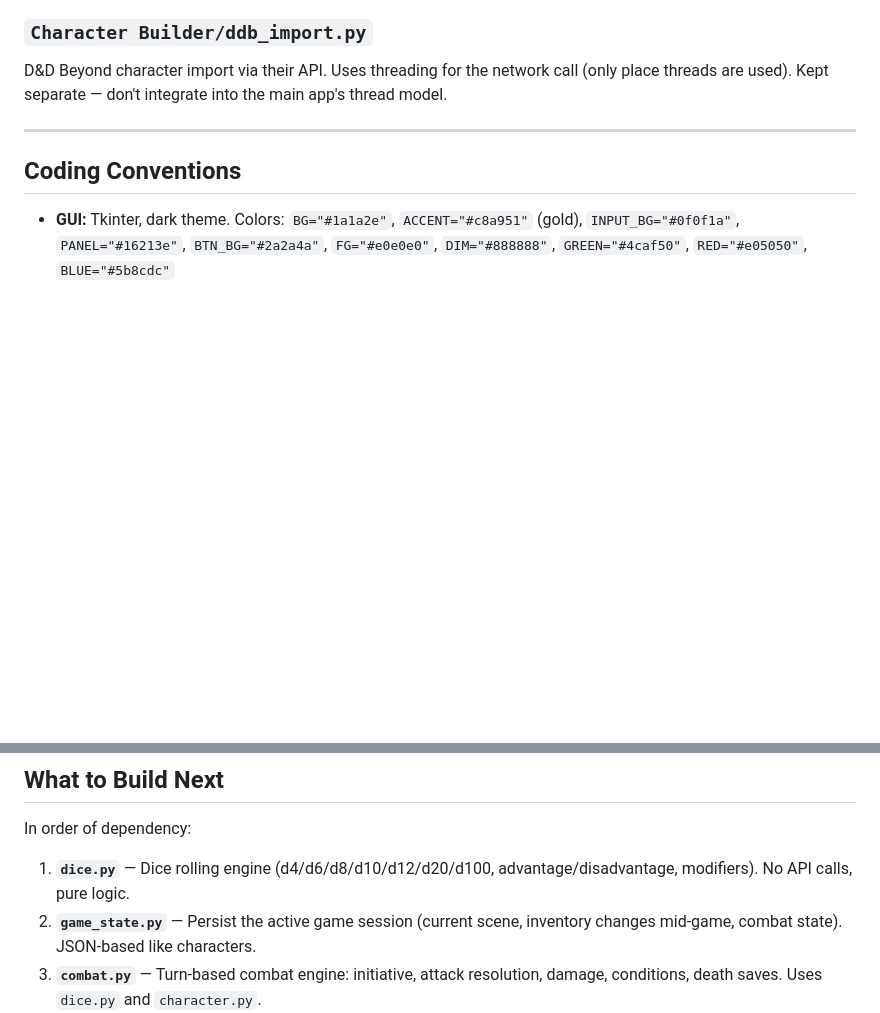
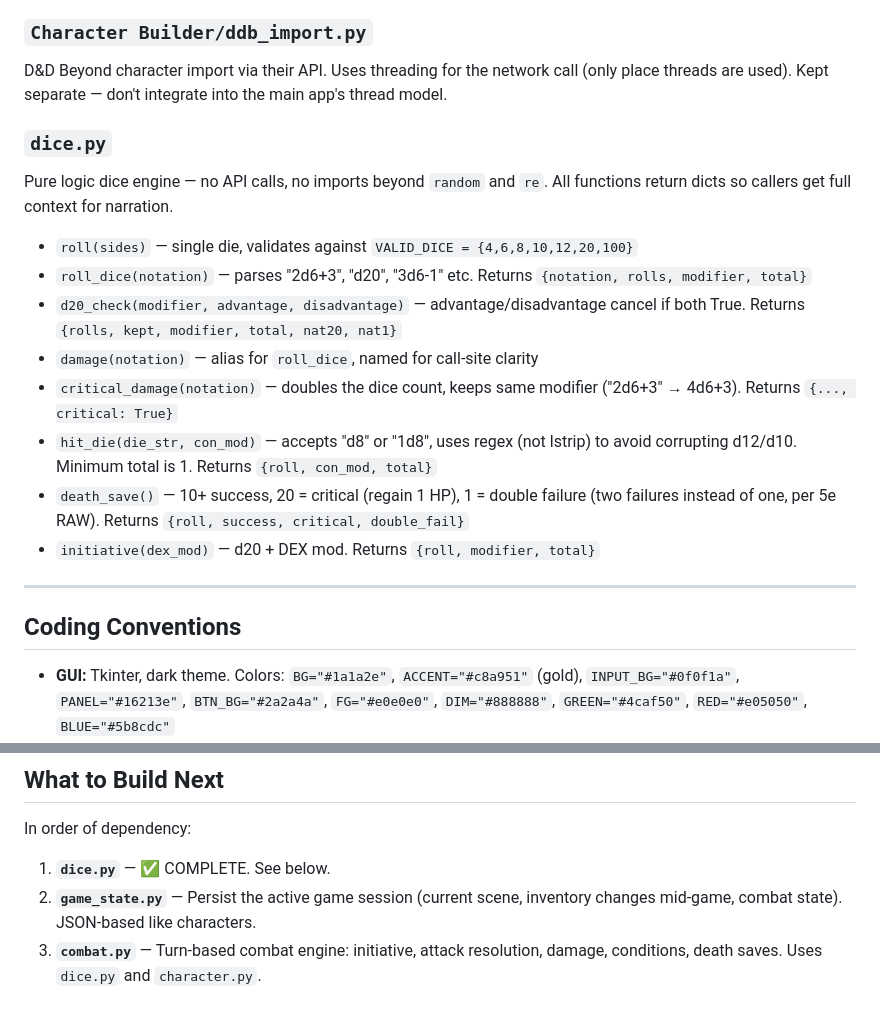
Before and after one commit to Smlcrp/dndgame, a Markdown page: CLAUDE.md, 2 parts joined by grey strips. Rendered like a GitHub page; blank space fills up the shorter version.

Commit message:
Update CLAUDE.md: document completed dice.py

```diff
--- a/CLAUDE.md
+++ b/CLAUDE.md
@@ -111,6 +111,18 @@ Comprehensive D&D 5e data module. Key exports:
 ### `Character Builder/ddb_import.py`
 D&D Beyond character import via their API. Uses threading for the network call (only place threads are used). Kept separate — don't integrate into the main app's thread model.
 
+### `dice.py`
+Pure logic dice engine — no API calls, no imports beyond `random` and `re`. All functions return dicts so callers get full context for narration.
+
+- `roll(sides)` — single die, validates against `VALID_DICE = {4,6,8,10,12,20,100}`
+- `roll_dice(notation)` — parses "2d6+3", "d20", "3d6-1" etc. Returns `{notation, rolls, modifier, total}`
+- `d20_check(modifier, advantage, disadvantage)` — advantage/disadvantage cancel if both True. Returns `{rolls, kept, modifier, total, nat20, nat1}`
+- `damage(notation)` — alias for `roll_dice`, named for call-site clarity
+- `critical_damage(notation)` — doubles the dice count, keeps same modifier ("2d6+3" → 4d6+3). Returns `{..., critical: True}`
+- `hit_die(die_str, con_mod)` — accepts "d8" or "1d8", uses regex (not lstrip) to avoid corrupting d12/d10. Minimum total is 1. Returns `{roll, con_mod, total}`
+- `death_save()` — 10+ success, 20 = critical (regain 1 HP), 1 = double failure (two failures instead of one, per 5e RAW). Returns `{roll, success, critical, double_fail}`
+- `initiative(dex_mod)` — d20 + DEX mod. Returns `{roll, modifier, total}`
+
 ---
 
 ## Coding Conventions
@@ -128,7 +140,7 @@ D&D Beyond character import via their API. Uses threading for the network call (
 ## What to Build Next
 In order of dependency:
 
-1. **`dice.py`** — Dice rolling engine (d4/d6/d8/d10/d12/d20/d100, advantage/disadvantage, modifiers). No API calls, pure logic.
+1. **`dice.py`** — ✅ COMPLETE. See below.
 2. **`game_state.py`** — Persist the active game session (current scene, inventory changes mid-game, combat state). JSON-based like characters.
 3. **`combat.py`** — Turn-based combat engine: initiative, attack resolution, damage, conditions, death saves. Uses `dice.py` and `character.py`.
 4. **`dm.py`** — AI Dungeon Master using Claude API. **WARN USER BEFORE ANY TESTING — costs tokens.** Takes game state + player action, returns DM narration + structured game events (combat start, skill check request, etc.).
```
